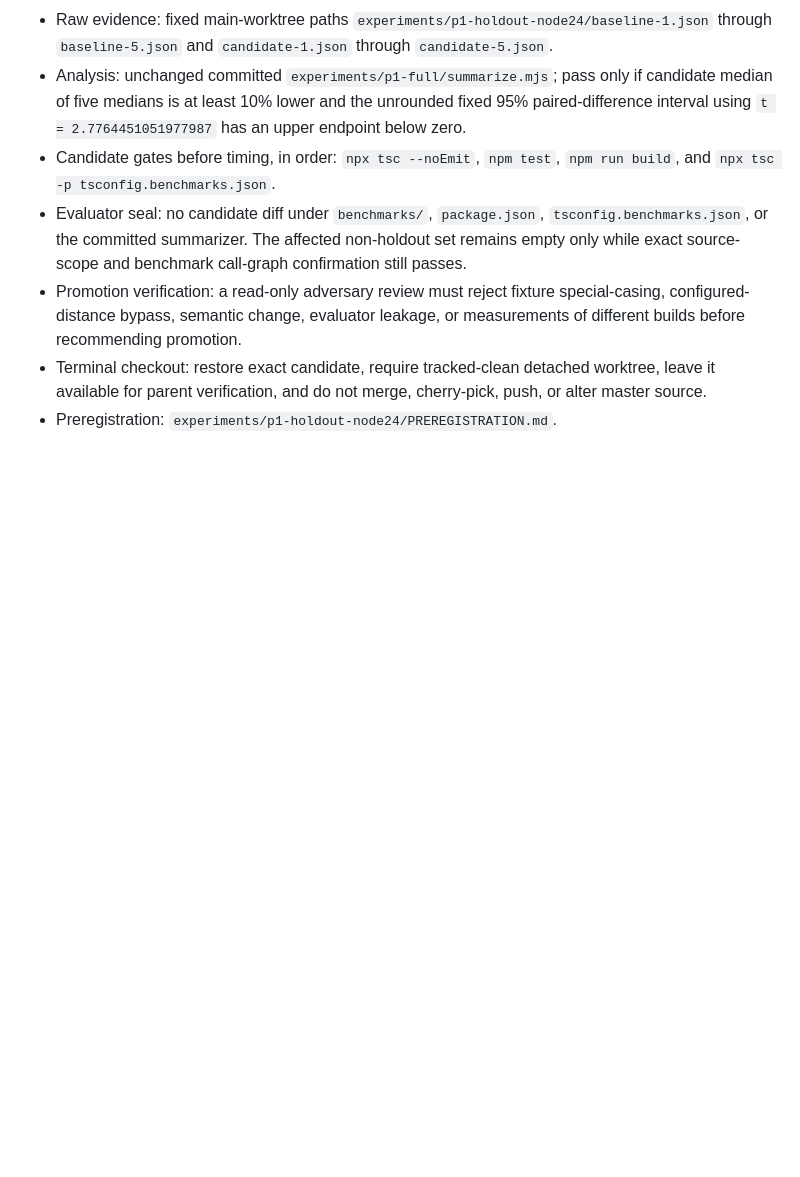
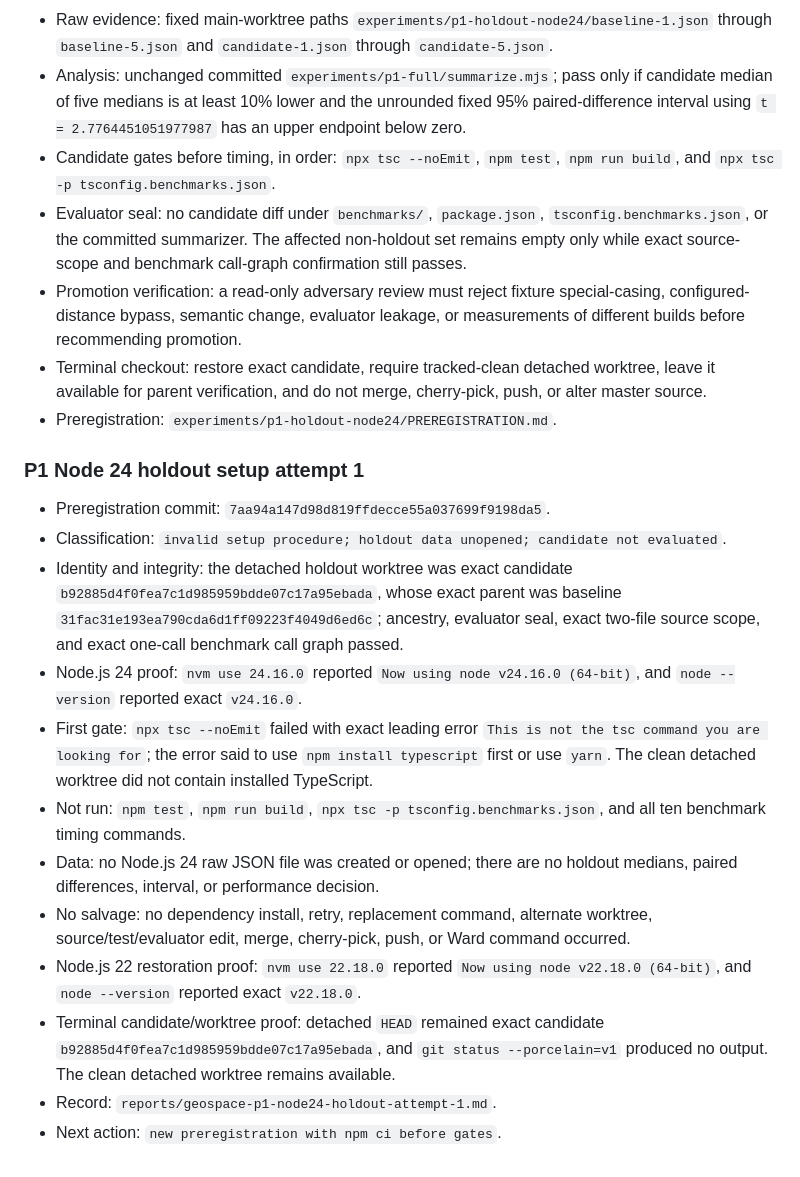
Before and after one commit to xrnavigation/geospace, a Markdown page: experiments/INDEX.md, the part around the change. Rendered like a GitHub page; blank space fills up the shorter version.

Commit message:
experiments: record invalid Node 24 holdout setup

```diff
--- a/experiments/INDEX.md
+++ b/experiments/INDEX.md
@@ -171,3 +171,37 @@ Frame artifact commit: `e68de5abe11d18f4acf3148a6ae356d62c2c6015`
   worktree, leave it available for parent verification, and do not merge,
   cherry-pick, push, or alter master source.
 - Preregistration: `experiments/p1-holdout-node24/PREREGISTRATION.md`.
+
+### P1 Node 24 holdout setup attempt 1
+
+- Preregistration commit:
+  `7aa94a147d98d819ffdecce55a037699f9198da5`.
+- Classification:
+  `invalid setup procedure; holdout data unopened; candidate not evaluated`.
+- Identity and integrity: the detached holdout worktree was exact candidate
+  `b92885d4f0fea7c1d985959bdde07c17a95ebada`, whose exact parent was baseline
+  `31fac31e193ea790cda6d1ff09223f4049d6ed6c`; ancestry, evaluator seal,
+  exact two-file source scope, and exact one-call benchmark call graph passed.
+- Node.js 24 proof: `nvm use 24.16.0` reported
+  `Now using node v24.16.0 (64-bit)`, and `node --version` reported
+  exact `v24.16.0`.
+- First gate: `npx tsc --noEmit` failed with exact leading error
+  `This is not the tsc command you are looking for`; the error said to use
+  `npm install typescript` first or use `yarn`. The clean detached worktree
+  did not contain installed TypeScript.
+- Not run: `npm test`, `npm run build`,
+  `npx tsc -p tsconfig.benchmarks.json`, and all ten benchmark timing commands.
+- Data: no Node.js 24 raw JSON file was created or opened; there are no
+  holdout medians, paired differences, interval, or performance decision.
+- No salvage: no dependency install, retry, replacement command, alternate
+  worktree, source/test/evaluator edit, merge, cherry-pick, push, or Ward
+  command occurred.
+- Node.js 22 restoration proof: `nvm use 22.18.0` reported
+  `Now using node v22.18.0 (64-bit)`, and `node --version` reported exact
+  `v22.18.0`.
+- Terminal candidate/worktree proof: detached `HEAD` remained exact candidate
+  `b92885d4f0fea7c1d985959bdde07c17a95ebada`, and
+  `git status --porcelain=v1` produced no output. The clean detached worktree
+  remains available.
+- Record: `reports/geospace-p1-node24-holdout-attempt-1.md`.
+- Next action: `new preregistration with npm ci before gates`.
```
Also changed, not shown: reports/geospace-p1-node24-holdout-attempt-1.md (added, +111 -0 lines).
